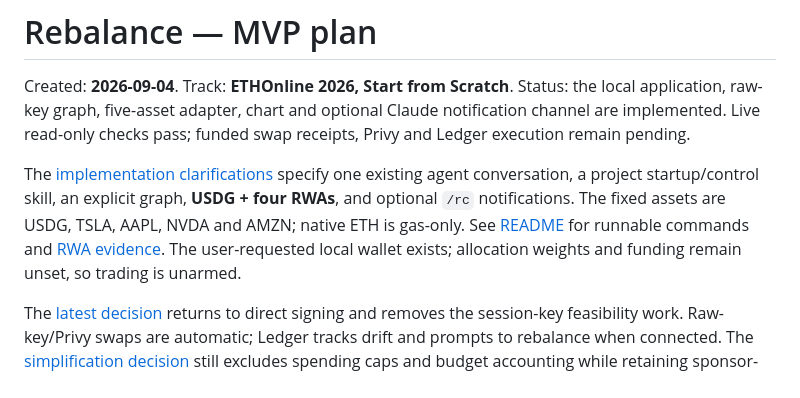
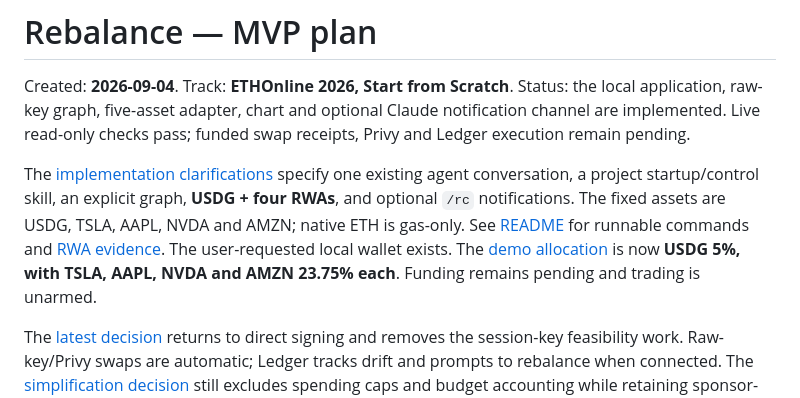
Before and after one commit to A1igator/rebalance, a Markdown page: PLAN.md, the part around the change. Drawn GitHub-style.

```diff
--- a/PLAN.md
+++ b/PLAN.md
@@ -2,7 +2,7 @@
 
 Created: **2026-09-04**. Track: **ETHOnline 2026, Start from Scratch**. Status: the local application, raw-key graph, five-asset adapter, chart and optional Claude notification channel are implemented. Live read-only checks pass; funded swap receipts, Privy and Ledger execution remain pending.
 
-The [implementation clarifications](docs/prompts/012-agent-graph-rwas-notifications.md) specify one existing agent conversation, a project startup/control skill, an explicit graph, **USDG + four RWAs**, and optional `/rc` notifications. The fixed assets are USDG, TSLA, AAPL, NVDA and AMZN; native ETH is gas-only. See [README](README.md) for runnable commands and [RWA evidence](docs/RWA_CHECK.md). The user-requested local wallet exists; allocation weights and funding remain unset, so trading is unarmed.
+The [implementation clarifications](docs/prompts/012-agent-graph-rwas-notifications.md) specify one existing agent conversation, a project startup/control skill, an explicit graph, **USDG + four RWAs**, and optional `/rc` notifications. The fixed assets are USDG, TSLA, AAPL, NVDA and AMZN; native ETH is gas-only. See [README](README.md) for runnable commands and [RWA evidence](docs/RWA_CHECK.md). The user-requested local wallet exists. The [demo allocation](docs/prompts/013-demo-allocation.md) is now **USDG 5%, with TSLA, AAPL, NVDA and AMZN 23.75% each**. Funding remains pending and trading is unarmed.
 
 The [latest decision](docs/prompts/008-direct-signing-and-ledger-connect.md) returns to direct signing and removes the session-key feasibility work. Raw-key/Privy swaps are automatic; Ledger tracks drift and prompts to rebalance when connected. The [simplification decision](docs/prompts/006-minimal-mvp.md) still excludes spending caps and budget accounting while retaining sponsor-specific features. Earlier discussions remain in Git as history. Cloud LLM input and Privy's TEE signing are accepted. Physical Ledger testing waits for the device to arrive.
 
```
Also changed, not shown: docs/AI_USAGE.md (+4 -0 lines), docs/prompts/013-demo-allocation.md (added, +13 -0 lines).
